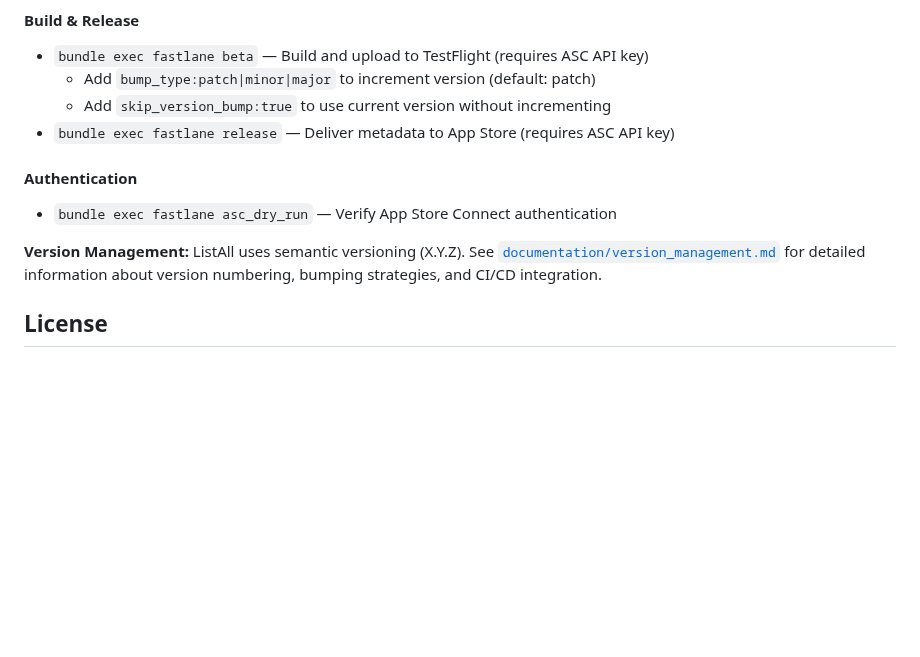
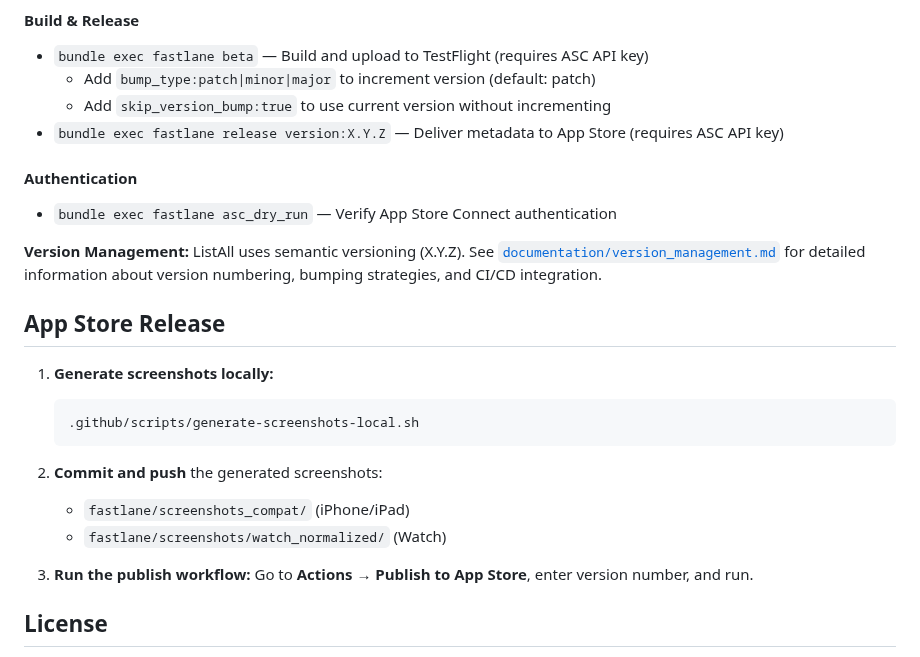
Before and after one commit to chmc/listall, a Markdown page: README.md, the part around the change. Drawn GitHub-style; blank space fills up the shorter version.

Commit message:
Add screenshot generation commands to README
Document Fastlane lanes for generating App Store screenshots and
where to find the final normalized output files.

🤖 Generated with [Claude Code](https://claude.com/claude-code)

Co-Authored-By: Claude <noreply@anthropic.com>

````diff
--- a/README.md
+++ b/README.md
@@ -77,13 +77,27 @@ To test Fastlane lanes locally (beta uploads, App Store Connect authentication,
 - `bundle exec fastlane beta` — Build and upload to TestFlight (requires ASC API key)
   - Add `bump_type:patch|minor|major` to increment version (default: patch)
   - Add `skip_version_bump:true` to use current version without incrementing
-- `bundle exec fastlane release` — Deliver metadata to App Store (requires ASC API key)
+- `bundle exec fastlane release version:X.Y.Z` — Deliver metadata to App Store (requires ASC API key)
 
 #### Authentication
 - `bundle exec fastlane asc_dry_run` — Verify App Store Connect authentication
 
 **Version Management:** ListAll uses semantic versioning (X.Y.Z). See [`documentation/version_management.md`](./documentation/version_management.md) for detailed information about version numbering, bumping strategies, and CI/CD integration.
 
+## App Store Release
+
+1. **Generate screenshots locally:**
+   ```bash
+   .github/scripts/generate-screenshots-local.sh
+   ```
+
+2. **Commit and push** the generated screenshots:
+   - `fastlane/screenshots_compat/` (iPhone/iPad)
+   - `fastlane/screenshots/watch_normalized/` (Watch)
+
+3. **Run the publish workflow:**
+   Go to **Actions** → **Publish to App Store**, enter version number, and run.
+
 ## License
 ListAll is licensed under the GNU General Public License v3.0 or later (GPL-3.0-or-later).
 See [LICENSE](./LICENSE) for the full text and [COPYRIGHT](./COPYRIGHT) for ownership details.
````
